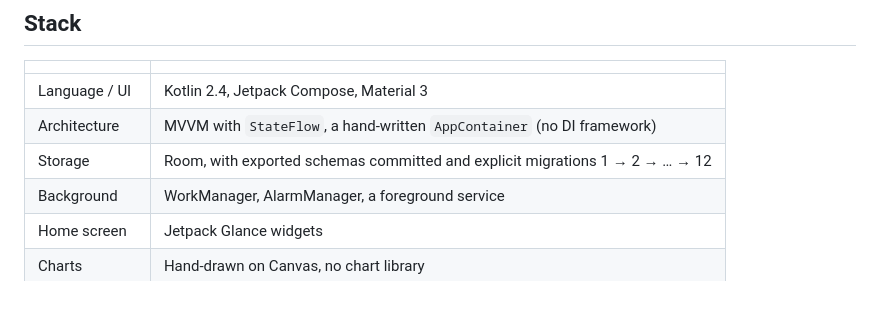
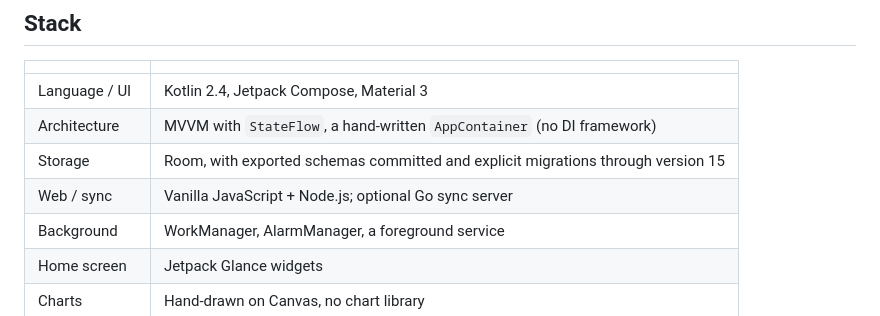
Before and after one commit to konghw-git/OpenAssetBoard, a Markdown page: README.en.md, the part around one of its changes. Rendered like a GitHub page.

```diff
--- a/README.en.md
+++ b/README.en.md
@@ -184,7 +204,8 @@ scripts/dev-test.sh --accept   # after an intended UI change: what this run drew
 |---|---|
 | Language / UI | Kotlin 2.4, Jetpack Compose, Material 3 |
 | Architecture | MVVM with `StateFlow`, a hand-written `AppContainer` (no DI framework) |
-| Storage | Room, with exported schemas committed and explicit migrations 1 → 2 → … → 12 |
+| Storage | Room, with exported schemas committed and explicit migrations through version 15 |
+| Web / sync | Vanilla JavaScript + Node.js; optional Go sync server |
 | Background | WorkManager, AlarmManager, a foreground service |
 | Home screen | Jetpack Glance widgets |
 | Charts | Hand-drawn on Canvas, no chart library |
```
Also changed, not shown: other parts of README.en.md (+25 -5 lines), README.md (+26 -5 lines).
